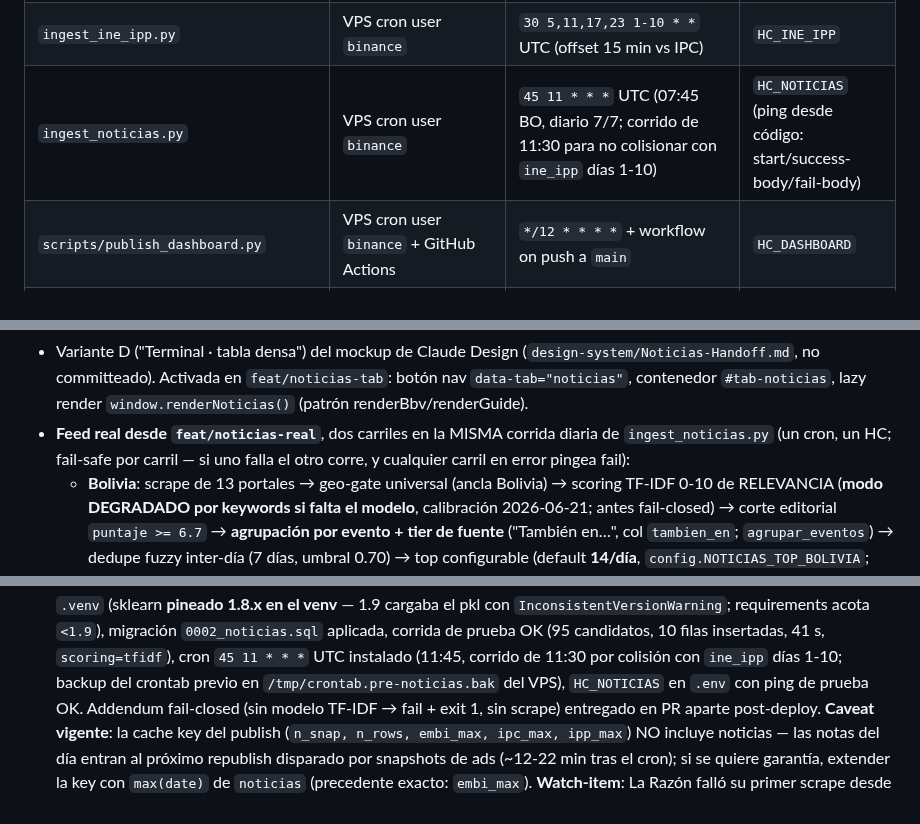
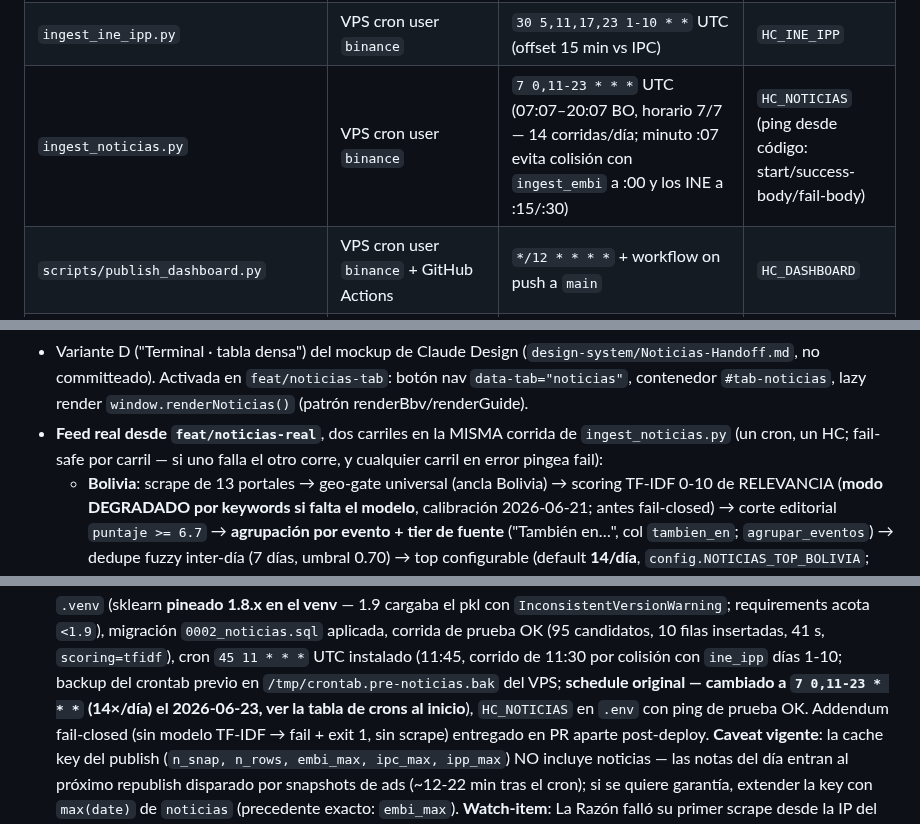
Before and after one commit to research-star/binance_p2p_ingest, a Markdown page: HANDOFF.md, 3 parts joined by grey strips. Rendered like a GitHub page.

Commit message:
docs(handoff): cron noticias 14×/día + period HC_NOTICIAS 1-2h
Alinea HANDOFF con el cambio de crontab aplicado en el VPS el 2026-06-23:
45 11 * * * → 7 0,11-23 * * * UTC (07:07–20:07 BO, 14 corridas/día).

- Tabla de crons (§0): nuevo schedule + nota anti-colisión (minuto :07).
- Bloque crontab espejo: schedule actualizado (redirect ya cubierto por la nota del bloque).
- HC_NOTICIAS: period sugerido 24h → 1-2h (nueva cadencia).
- 'corrida diaria' → 'corrida' (ya no es diaria).
- Registro histórico del cron original anotado (no se reescribe la historia).

Co-Authored-By: Claude Opus 4.8 (1M context) <noreply@anthropic.com>

```diff
--- a/HANDOFF.md
+++ b/HANDOFF.md
@@ -24,7 +24,7 @@ de backups y, opcionalmente, dashboard local.
 | `ingest_ine_pib.py` | Código en main, **ingest PAUSADO por decisión** — no scheduleado, no ping | (cuando se reanude) diario post-cierre Q (PIB trim) + semanal (PIB anual) | `HC_INE_PIB` (pausado en UI de Diego) |
 | `ingest_ine_ipc.py` | VPS cron user `binance` | `15 5,11,17,23 1-10 * *` UTC | `HC_INE_IPC` |
 | `ingest_ine_ipp.py` | VPS cron user `binance` | `30 5,11,17,23 1-10 * *` UTC (offset 15 min vs IPC) | `HC_INE_IPP` |
-| `ingest_noticias.py` | VPS cron user `binance` | `45 11 * * *` UTC (07:45 BO, diario 7/7; corrido de 11:30 para no colisionar con `ine_ipp` días 1-10) | `HC_NOTICIAS` (ping desde código: start/success-body/fail-body) |
+| `ingest_noticias.py` | VPS cron user `binance` | `7 0,11-23 * * *` UTC (07:07–20:07 BO, horario 7/7 — 14 corridas/día; minuto :07 evita colisión con `ingest_embi` a :00 y los INE a :15/:30) | `HC_NOTICIAS` (ping desde código: start/success-body/fail-body) |
 | `scripts/publish_dashboard.py` | VPS cron user `binance` + GitHub Actions | `*/12 * * * *` + workflow on push a `main` | `HC_DASHBOARD` |
 | Laptop ingest | ❌ desactivado | — | — |
 | Laptop backup pull | local Task Scheduler (opcional) | diario 04:00 hora local | — |
@@ -455,7 +455,7 @@ Paths no reconocidos caen en fallback silencioso: `history.replaceState('/')`
   `#tab-noticias`, lazy render `window.renderNoticias()` (patrón
   renderBbv/renderGuide).
 - **Feed real desde `feat/noticias-real`**, dos carriles en la MISMA
-  corrida diaria de `ingest_noticias.py` (un cron, un HC; fail-safe por
+  corrida de `ingest_noticias.py` (un cron, un HC; fail-safe por
   carril — si uno falla el otro corre, y cualquier carril en error
   pingea fail):
   - **Bolivia**: scrape de 13 portales → geo-gate universal (ancla Bolivia) →
@@ -775,7 +775,9 @@ las referencias existentes a §6–§8.
       corrida de prueba OK (95 candidatos, 10 filas insertadas, 41 s,
       `scoring=tfidf`), cron `45 11 * * *` UTC instalado (11:45, corrido de
       11:30 por colisión con `ine_ipp` días 1-10; backup del crontab previo
-      en `/tmp/crontab.pre-noticias.bak` del VPS), `HC_NOTICIAS` en `.env`
+      en `/tmp/crontab.pre-noticias.bak` del VPS; **schedule original —
+      cambiado a `7 0,11-23 * * *` (14×/día) el 2026-06-23, ver la tabla de
+      crons al inicio**), `HC_NOTICIAS` en `.env`
       con ping de prueba OK. Addendum fail-closed (sin modelo TF-IDF → fail
       + exit 1, sin scrape) entregado en PR aparte post-deploy.
       **Caveat vigente**: la cache key del publish (`n_snap, n_rows,
```
Also changed, not shown: other parts of HANDOFF.md (+2 -2 lines).
